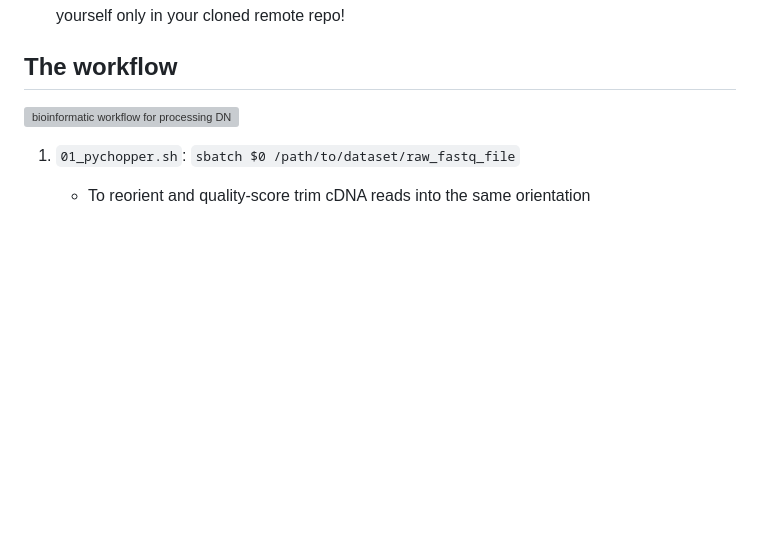
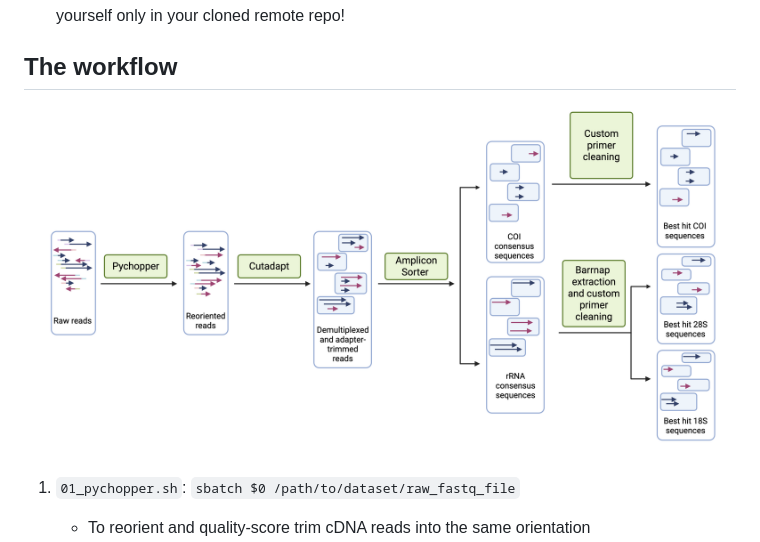
Before and after one commit to srisarya/nanopore-barcoding-ORC, a Markdown page: README.md, the part around the change. Drawn GitHub-style; blank space fills up the shorter version; grey boxes are pictures that could not be loaded.

Commit message:
Update workflow image in README.md

```diff
--- a/README.md
+++ b/README.md
@@ -19,7 +19,7 @@
 - To run this code, git clone this whole repo, keeping the adapter directory and the scripts directory in the relative places they're in so that the codes run smoothly (or, edit the code yourself only in your cloned remote repo!
 
 ## The workflow
-![bioinformatic workflow for processing DNA barcoding, from raw data to reorienting, demuxing, consensus building, cleaning, getting gene sequences, and selecting the best hits](schematics/new_strategy_DNA_Barcoding.png)
+![bioinformatic workflow for processing DNA barcoding, from raw data to reorienting, demuxing, consensus building, cleaning, getting gene sequences, and selecting the best hits](schematics/DNA_Barcoding_workflow.png)
 
   1. `01_pychopper.sh`: `sbatch $0 /path/to/dataset/raw_fastq_file`
      * To reorient and quality-score trim cDNA reads into the same orientation
```
